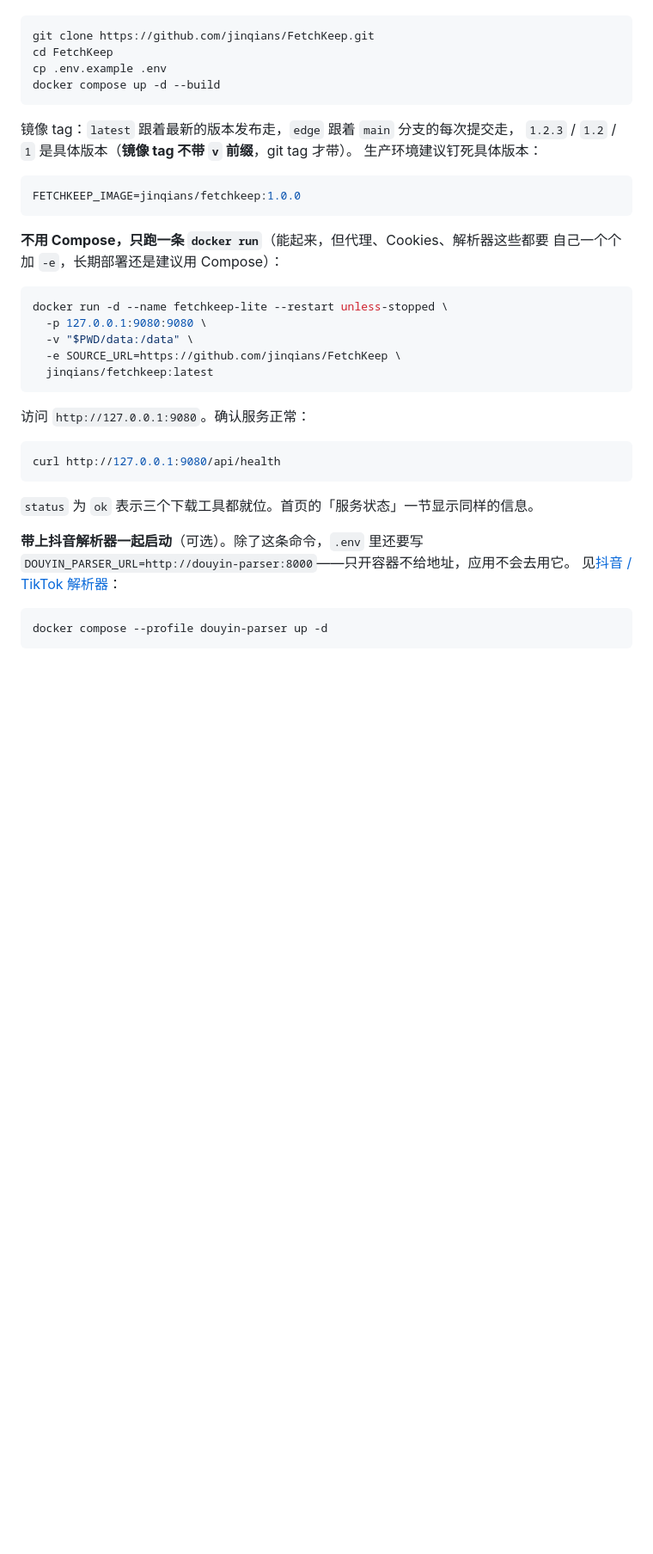
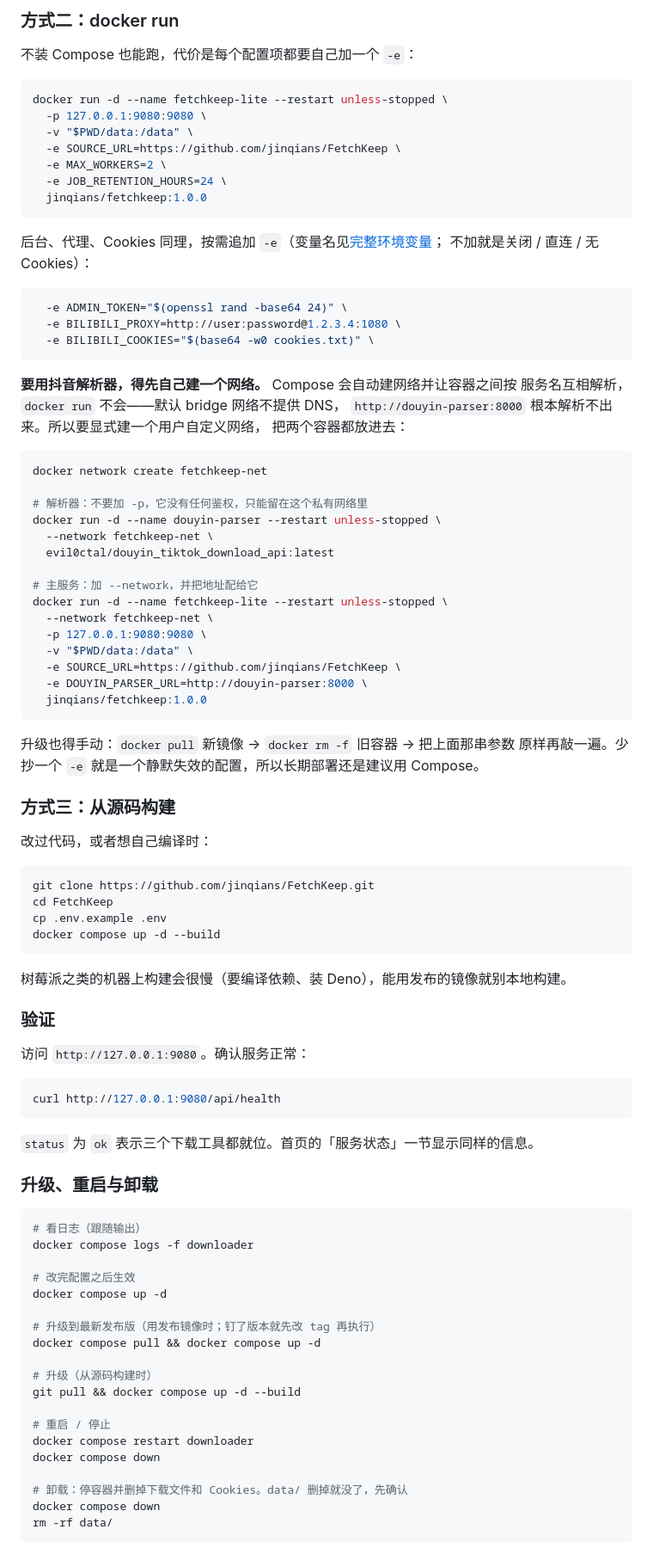
Before and after one commit to jinqians/FetchKeep, a Markdown page: README.md, the part around one of its changes. Shown at 86% size. GitHub-like rendering; blank space fills up the shorter version.

````diff
--- a/README.md
+++ b/README.md
@@ -90,3 +162,56 @@ docker compose pull && docker compose up -d
+### 方式二：docker run
+
+不装 Compose 也能跑，代价是每个配置项都要自己加一个 `-e`：
+
+```bash
+docker run -d --name fetchkeep-lite --restart unless-stopped \
+  -p 127.0.0.1:9080:9080 \
+  -v "$PWD/data:/data" \
+  -e SOURCE_URL=https://github.com/jinqians/FetchKeep \
+  -e MAX_WORKERS=2 \
+  -e JOB_RETENTION_HOURS=24 \
+  jinqians/fetchkeep:1.0.0
+```
+
+后台、代理、Cookies 同理，按需追加 `-e`（变量名见[完整环境变量](#完整环境变量)；
+不加就是关闭 / 直连 / 无 Cookies）：
+
+```bash
+  -e ADMIN_TOKEN="$(openssl rand -base64 24)" \
+  -e BILIBILI_PROXY=http://user:password@1.2.3.4:1080 \
+  -e BILIBILI_COOKIES="$(base64 -w0 cookies.txt)" \
+```
+
+**要用抖音解析器，得先自己建一个网络。** Compose 会自动建网络并让容器之间按
+服务名互相解析，`docker run` 不会——默认 bridge 网络不提供 DNS，
+`http://douyin-parser:8000` 根本解析不出来。所以要显式建一个用户自定义网络，
+把两个容器都放进去：
+
+```bash
+docker network create fetchkeep-net
+
+# 解析器：不要加 -p，它没有任何鉴权，只能留在这个私有网络里
+docker run -d --name douyin-parser --restart unless-stopped \
+  --network fetchkeep-net \
+  evil0ctal/douyin_tiktok_download_api:latest
+
+# 主服务：加 --network，并把地址配给它
+docker run -d --name fetchkeep-lite --restart unless-stopped \
+  --network fetchkeep-net \
+  -p 127.0.0.1:9080:9080 \
+  -v "$PWD/data:/data" \
+  -e SOURCE_URL=https://github.com/jinqians/FetchKeep \
+  -e DOUYIN_PARSER_URL=http://douyin-parser:8000 \
+  jinqians/fetchkeep:1.0.0
+```
+
+升级也得手动：`docker pull` 新镜像 → `docker rm -f` 旧容器 → 把上面那串参数
+原样再敲一遍。少抄一个 `-e` 就是一个静默失效的配置，所以长期部署还是建议用
+Compose。
+
+### 方式三：从源码构建
+
+改过代码，或者想自己编译时：
 
 ```bash
 git clone https://github.com/jinqians/FetchKeep.git
@@ -95,24 +220,9 @@ cp .env.example .env
 docker compose up -d --build
 ```
 
-镜像 tag：`latest` 跟着最新的版本发布走，`edge` 跟着 `main` 分支的每次提交走，
-`1.2.3` / `1.2` / `1` 是具体版本（**镜像 tag 不带 `v` 前缀**，git tag 才带）。
-生产环境建议钉死具体版本：
+树莓派之类的机器上构建会很慢（要编译依赖、装 Deno），能用发布的镜像就别本地构建。
 
-```env
-FETCHKEEP_IMAGE=jinqians/fetchkeep:1.0.0
-```
-
-**不用 Compose，只跑一条 `docker run`**（能起来，但代理、Cookies、解析器这些都要
-自己一个个加 `-e`，长期部署还是建议用 Compose）：
-
-```bash
-docker run -d --name fetchkeep-lite --restart unless-stopped \
-  -p 127.0.0.1:9080:9080 \
-  -v "$PWD/data:/data" \
-  -e SOURCE_URL=https://github.com/jinqians/FetchKeep \
-  jinqians/fetchkeep:latest
-```
+### 验证
 
 访问 `http://127.0.0.1:9080`。确认服务正常：
 
@@ -122,10 +232,26 @@ curl http://127.0.0.1:9080/api/health
 
 `status` 为 `ok` 表示三个下载工具都就位。首页的「服务状态」一节显示同样的信息。
 
-**带上抖音解析器一起启动**（可选）。除了这条命令，`.env` 里还要写
-`DOUYIN_PARSER_URL=http://douyin-parser:8000`——只开容器不给地址，应用不会去用它。
-见[抖音 / TikTok 解析器](#抖音--tiktok-解析器)：
+### 升级、重启与卸载
 
 ```bash
-docker compose --profile douyin-parser up -d
+# 看日志（跟随输出）
+docker compose logs -f downloader
+
+# 改完配置之后生效
+docker compose up -d
+
+# 升级到最新发布版（用发布镜像时；钉了版本就先改 tag 再执行）
+docker compose pull && docker compose up -d
+
+# 升级（从源码构建时）
+git pull && docker compose up -d --build
+
+# 重启 / 停止
+docker compose restart downloader
+docker compose down
+
+# 卸载：停容器并删掉下载文件和 Cookies。data/ 删掉就没了，先确认
+docker compose down
+rm -rf data/
 ```
````
Also changed, not shown: other parts of README.md (+200 -262 lines), docs/api.md (added, +51 -0 lines), docs/troubleshooting.md (added, +48 -0 lines).
